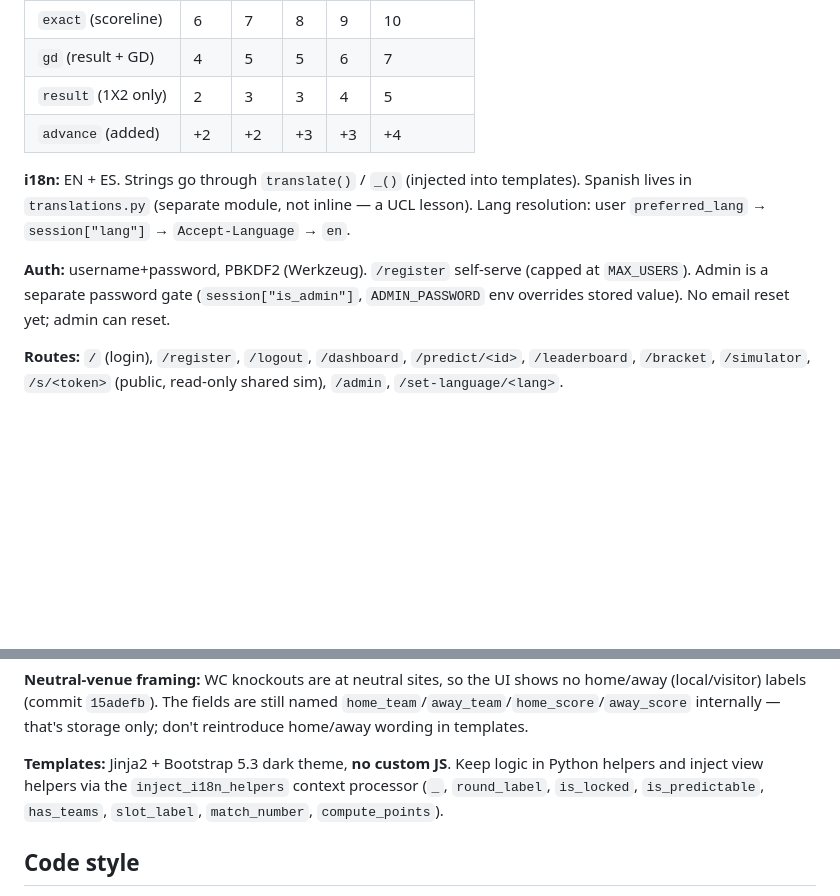
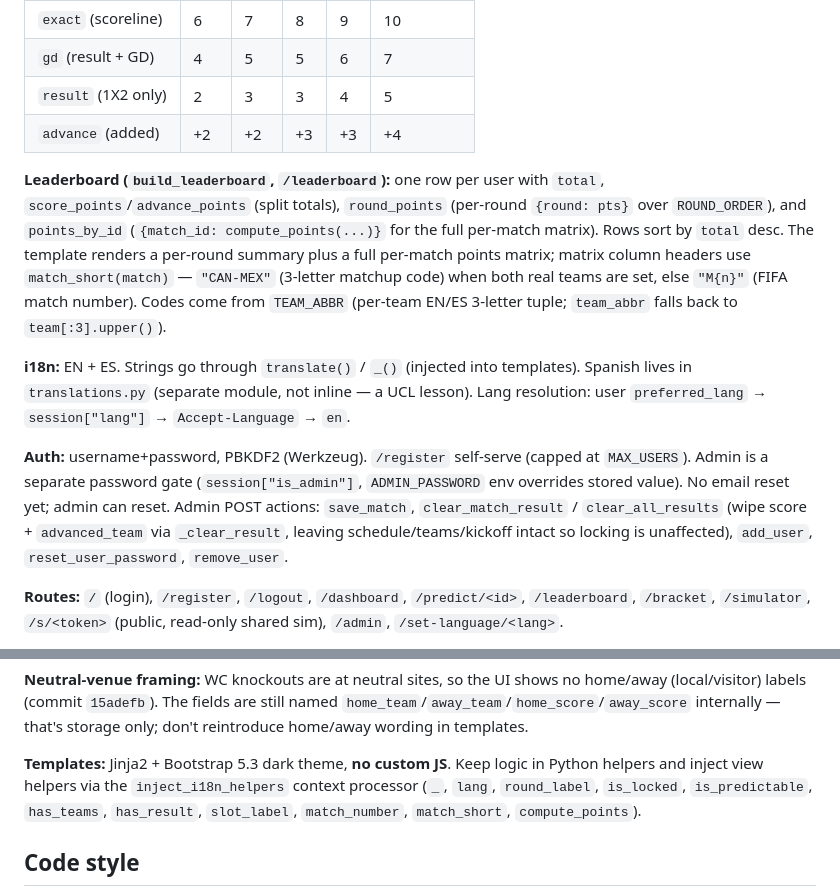
Before and after one commit to yurifleon/WC-forecast, a Markdown page: CLAUDE.md, 2 parts joined by grey strips. Drawn GitHub-style; blank space fills up the shorter version.

Commit message:
Docs: bring CLAUDE.md current with leaderboard breakdown + clear-results
- Add Leaderboard section (build_leaderboard row shape, per-match matrix,
  TEAM_ABBR/team_abbr/match_short matchup codes)
- Add has_result, match_short, lang to injected-helpers list
- Document admin clear_match_result / clear_all_results actions

Co-Authored-By: Claude Opus 4.8 <noreply@anthropic.com>

```diff
--- a/CLAUDE.md
+++ b/CLAUDE.md
@@ -124,6 +124,15 @@ zero a correct scoreline). The `TIERS` table (`third` == `final`):
 | `result` (1X2 only)  | 2   | 3   | 3  | 4  | 5           |
 | `advance` (added)    | +2  | +2  | +3 | +3 | +4          |
 
+**Leaderboard (`build_leaderboard`, `/leaderboard`):** one row per user with `total`,
+`score_points`/`advance_points` (split totals), `round_points` (per-round `{round: pts}`
+over `ROUND_ORDER`), and `points_by_id` (`{match_id: compute_points(...)}` for the full
+per-match matrix). Rows sort by `total` desc. The template renders a per-round summary
+plus a full per-match points matrix; matrix column headers use `match_short(match)` —
+`"CAN-MEX"` (3-letter matchup code) when both real teams are set, else `"M{n}"` (FIFA
+match number). Codes come from `TEAM_ABBR` (per-team EN/ES 3-letter tuple; `team_abbr`
+falls back to `team[:3].upper()`).
+
 **i18n:** EN + ES. Strings go through `translate()` / `_()` (injected into templates).
 Spanish lives in `translations.py` (separate module, not inline — a UCL lesson).
 Lang resolution: user `preferred_lang` → `session["lang"]` → `Accept-Language` → `en`.
@@ -131,6 +140,9 @@ Lang resolution: user `preferred_lang` → `session["lang"]` → `Accept-Languag
 **Auth:** username+password, PBKDF2 (Werkzeug). `/register` self-serve (capped at
 `MAX_USERS`). Admin is a separate password gate (`session["is_admin"]`,
 `ADMIN_PASSWORD` env overrides stored value). No email reset yet; admin can reset.
+Admin POST actions: `save_match`, `clear_match_result` / `clear_all_results` (wipe
+score + `advanced_team` via `_clear_result`, leaving schedule/teams/kickoff intact so
+locking is unaffected), `add_user`, `reset_user_password`, `remove_user`.
 
 **Routes:** `/` (login), `/register`, `/logout`, `/dashboard`, `/predict/<id>`,
 `/leaderboard`, `/bracket`, `/simulator`, `/s/<token>` (public, read-only shared sim),
@@ -188,8 +200,8 @@ don't reintroduce home/away wording in templates.
 
 **Templates:** Jinja2 + Bootstrap 5.3 dark theme, **no custom JS**. Keep logic in
 Python helpers and inject view helpers via the `inject_i18n_helpers` context processor
-(`_`, `round_label`, `is_locked`, `is_predictable`, `has_teams`, `slot_label`,
-`match_number`, `compute_points`).
+(`_`, `lang`, `round_label`, `is_locked`, `is_predictable`, `has_teams`, `has_result`,
+`slot_label`, `match_number`, `match_short`, `compute_points`).
 
 ## Code style
 
```
